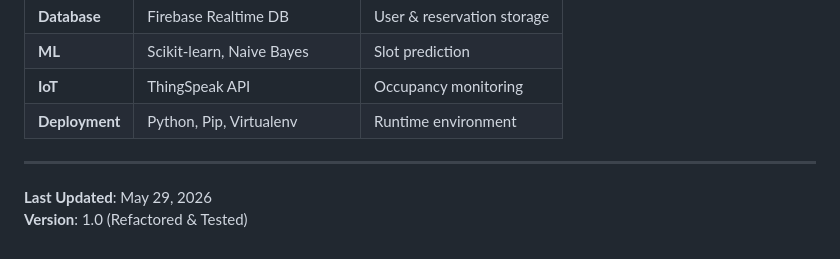
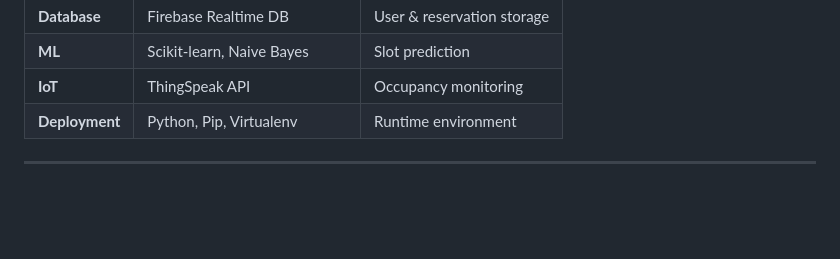
Before and after one commit to SubhaGopal06/Smart_Parking_Application, a Markdown page: ARCHITECTURE.md, the part around the change. Drawn GitHub-style; blank space fills up the shorter version.

Commit message:
Revised ARCHITECTURE.md
Removed last updated date and version information.

```diff
--- a/ARCHITECTURE.md
+++ b/ARCHITECTURE.md
@@ -496,6 +496,3 @@ API_KEY = os.getenv('THINGSPEAK_API_KEY_A')
 | **Deployment** | Python, Pip, Virtualenv | Runtime environment |
 
 ---
-
-**Last Updated**: May 29, 2026
-**Version**: 1.0 (Refactored & Tested)
```
